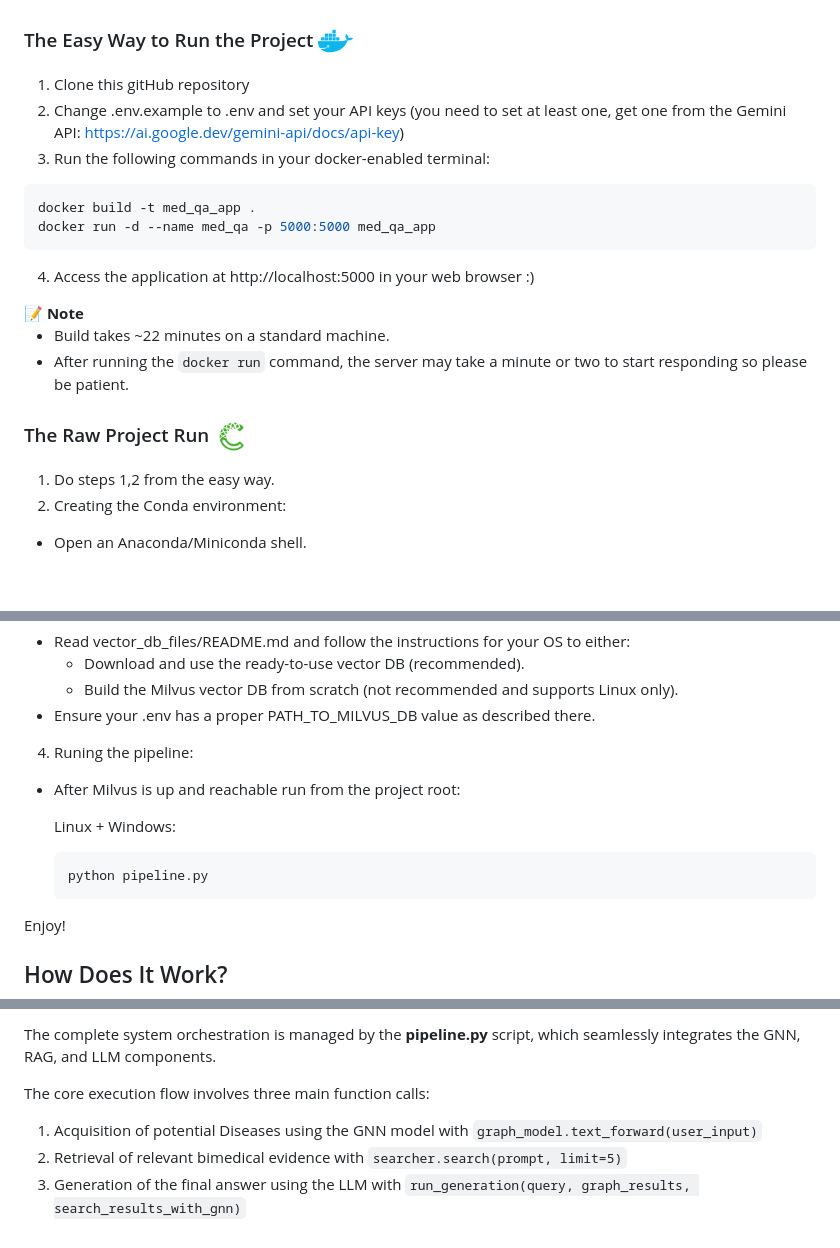
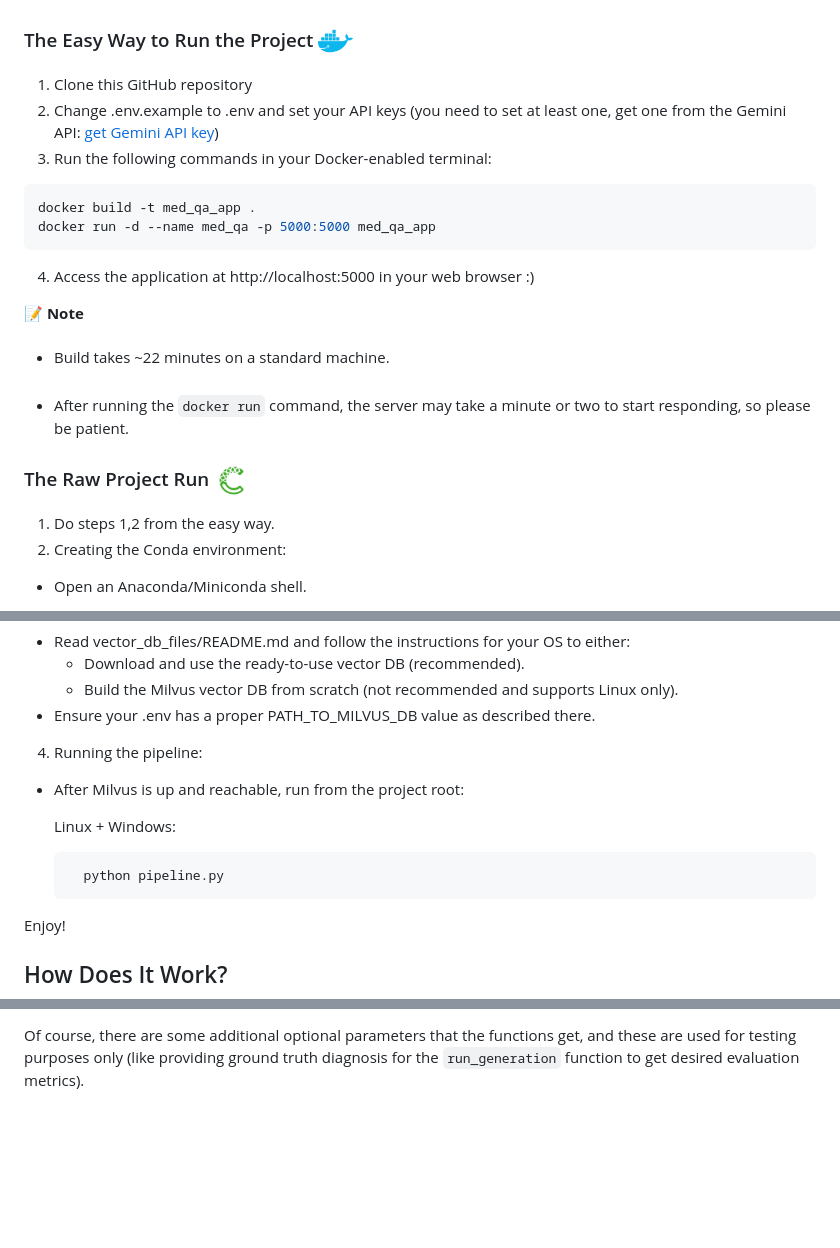
Before and after one commit to erankirsh100/gnn-rag-medicalQA, a Markdown page: ReadMe.md, 3 parts joined by grey strips. GitHub-like rendering; blank space fills up the shorter version.

````diff
--- a/ReadMe.md
+++ b/ReadMe.md
@@ -37,9 +38,9 @@ Platforms
 ### The Easy Way to Run the Project <img src="utiles/docker_icon.png" alt="Docker logo" width="35" style="vertical-align: middle;" />
 
 
-1) Clone this gitHub repository
-2) Change .env.example to .env and set your API keys (you need to set at least one, get one from the Gemini API: https://ai.google.dev/gemini-api/docs/api-key)
-3) Run the following commands in your docker-enabled terminal:
+1) Clone this GitHub repository
+2) Change .env.example to .env and set your API keys (you need to set at least one, get one from the Gemini API: [get Gemini API key](https://ai.google.dev/gemini-api/docs/api-key))
+3) Run the following commands in your Docker-enabled terminal:
 ```bash
 docker build -t med_qa_app .
 docker run -d --name med_qa -p 5000:5000 med_qa_app
@@ -51,13 +52,14 @@ docker run -d --name med_qa -p 5000:5000 med_qa_app
 <div style="border:1px solid #ffffffff; padding:12px 16px; border-radius:6px;">
 <strong>📝 Note</strong>
 <ul style="margin:8px 0 0 18px; padding:0;">
-  <li>Build takes ~22 minutes on a standard machine.</li>
-  <li>After running the <code>docker run</code> command, the server may take a minute or two to start responding so please be patient.</li>
+  <li>Build takes ~22 minutes on a standard machine.</li>
+  <li>After running the <code>docker run</code> command, the server may take a minute or two to start responding, so please be patient.</li>
 </ul>
 </div>
 
 <a name="the-raw-project-run"></a>
 ### The Raw Project Run <img src="utiles/conda_icon.png" alt="Docker logo" width="35" style="vertical-align: middle;" />
+
 1) Do steps 1,2 from the easy way.
 2) Creating the Conda environment:
 - Open an Anaconda/Miniconda shell.
@@ -83,12 +85,12 @@ docker run -d --name med_qa -p 5000:5000 med_qa_app
   - Build the Milvus vector DB from scratch (not recommended and supports Linux only).
 - Ensure your .env has a proper PATH_TO_MILVUS_DB value as described there.
 
-4) Runing the pipeline:
-- After Milvus is up and reachable run from the project root:<br>
+4) Running the pipeline:
+- After Milvus is up and reachable, run from the project root:<br>
 
   Linux + Windows:
   ```bash
-  python pipeline.py
+    python pipeline.py
   ```
 
 Enjoy!
@@ -140,8 +130,2 @@ The final step synthesizes all compiled knowledge into a coherent clinical respo
 
-The complete system orchestration is managed by the **pipeline.py** script, which seamlessly integrates the GNN, RAG, and LLM components.
-
-The core execution flow involves three main function calls:
-
-1) Acquisition of potential Diseases using the GNN model with <code>graph_model.text_forward(user_input)</code>
-2) Retrieval of relevant bimedical evidence with <code>searcher.search(prompt, limit=5)</code>
-3) Generation of the final answer using the LLM with <code>run_generation(query, graph_results, search_results_with_gnn)</code>
+Of course, there are some additional optional parameters that the functions get, and these are used for testing purposes only (like providing ground truth diagnosis for the <code>run_generation</code> function to get desired evaluation metrics).
````
Also changed, not shown: other parts of ReadMe.md (+20 -31 lines).
